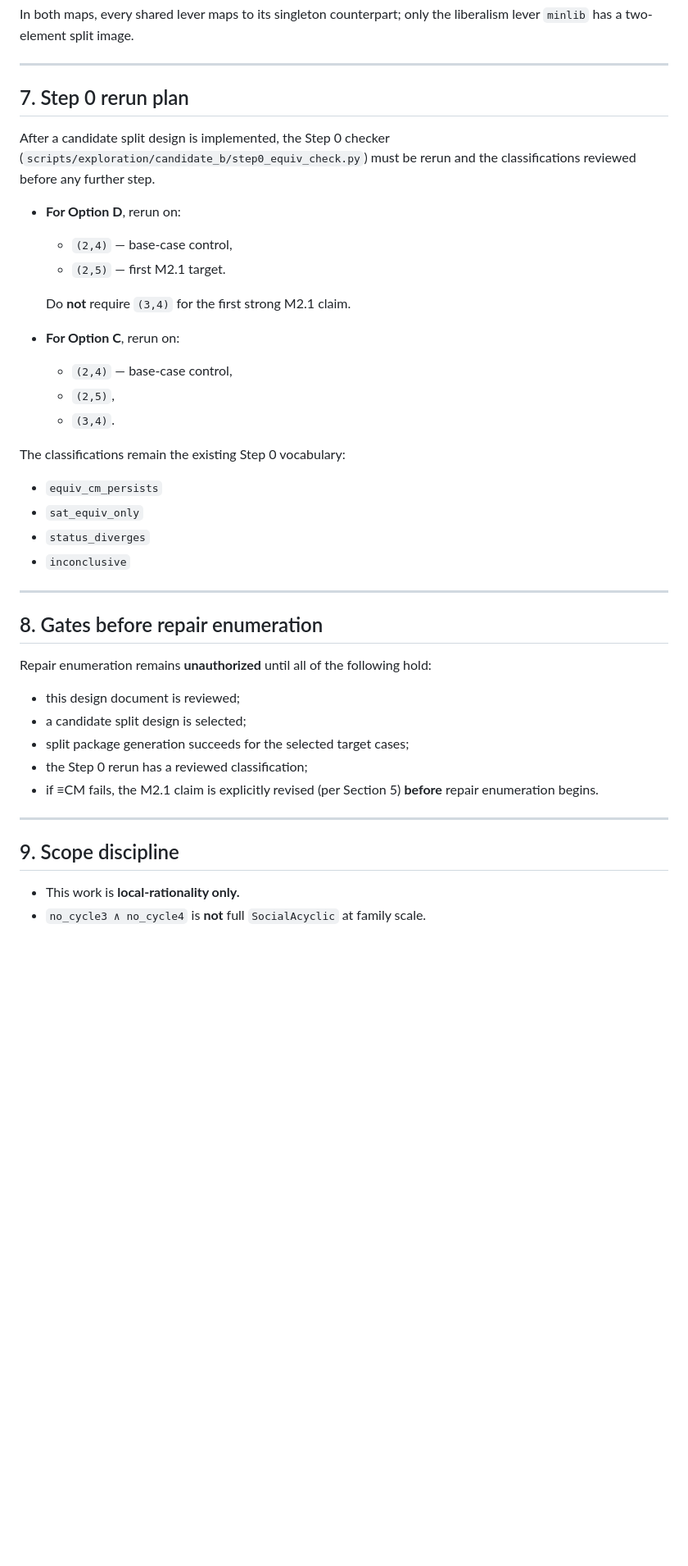
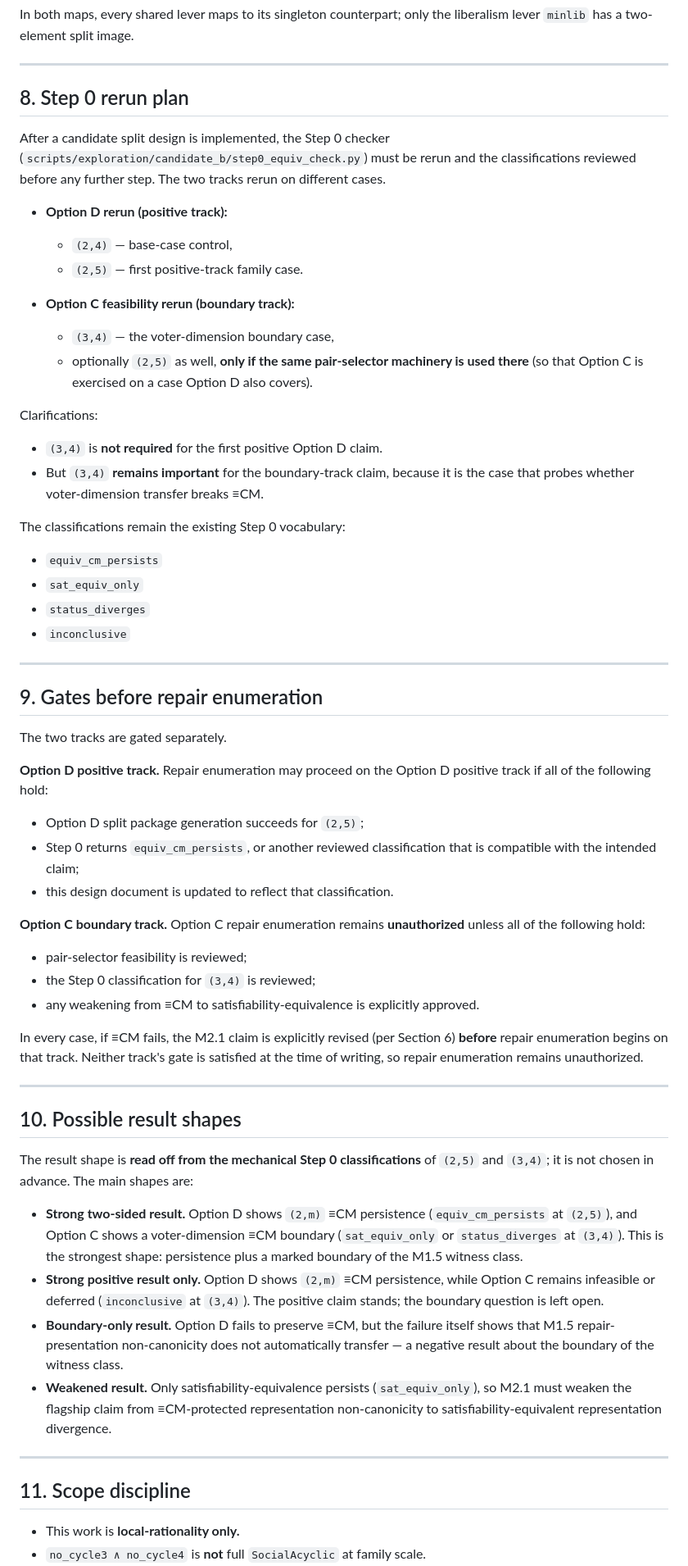
Before and after one commit to SHayashida/Sen-Lean4, a Markdown page: docs/candidate_b_parametric_split_design.md, the part around one of its changes. Shown at 82% size. Drawn GitHub-style; blank space fills up the shorter version.

```diff
--- a/docs/candidate_b_parametric_split_design.md
+++ b/docs/candidate_b_parametric_split_design.md
@@ -274,22 +318,27 @@ liberalism lever `minlib` has a two-element split image.
 
 ---
 
-## 7. Step 0 rerun plan
+## 8. Step 0 rerun plan
 
 After a candidate split design is implemented, the Step 0 checker
 (`scripts/exploration/candidate_b/step0_equiv_check.py`) must be rerun and the
-classifications reviewed before any further step.
+classifications reviewed before any further step. The two tracks rerun on
+different cases.
 
-- **For Option D**, rerun on:
+- **Option D rerun (positive track):**
   - `(2,4)` — base-case control,
-  - `(2,5)` — first M2.1 target.
+  - `(2,5)` — first positive-track family case.
 
-  Do **not** require `(3,4)` for the first strong M2.1 claim.
+- **Option C feasibility rerun (boundary track):**
+  - `(3,4)` — the voter-dimension boundary case,
+  - optionally `(2,5)` as well, **only if the same pair-selector machinery is
+    used there** (so that Option C is exercised on a case Option D also covers).
 
-- **For Option C**, rerun on:
-  - `(2,4)` — base-case control,
-  - `(2,5)`,
-  - `(3,4)`.
+Clarifications:
+
+- `(3,4)` is **not required** for the first positive Option D claim.
+- But `(3,4)` **remains important** for the boundary-track claim, because it is the
+  case that probes whether voter-dimension transfer breaks ≡CM.
 
 The classifications remain the existing Step 0 vocabulary:
 
@@ -300,20 +349,54 @@ The classifications remain the existing Step 0 vocabulary:
 
 ---
 
-## 8. Gates before repair enumeration
+## 9. Gates before repair enumeration
 
-Repair enumeration remains **unauthorized** until all of the following hold:
+The two tracks are gated separately.
 
-- this design document is reviewed;
-- a candidate split design is selected;
-- split package generation succeeds for the selected target cases;
-- the Step 0 rerun has a reviewed classification;
-- if ≡CM fails, the M2.1 claim is explicitly revised (per Section 5) **before**
-  repair enumeration begins.
+**Option D positive track.** Repair enumeration may proceed on the Option D
+positive track if all of the following hold:
+
+- Option D split package generation succeeds for `(2,5)`;
+- Step 0 returns `equiv_cm_persists`, or another reviewed classification that is
+  compatible with the intended claim;
+- this design document is updated to reflect that classification.
+
+**Option C boundary track.** Option C repair enumeration remains **unauthorized**
+unless all of the following hold:
+
+- pair-selector feasibility is reviewed;
+- the Step 0 classification for `(3,4)` is reviewed;
+- any weakening from ≡CM to satisfiability-equivalence is explicitly approved.
+
+In every case, if ≡CM fails, the M2.1 claim is explicitly revised (per Section 6)
+**before** repair enumeration begins on that track. Neither track's gate is
+satisfied at the time of writing, so repair enumeration remains unauthorized.
 
 ---
 
-## 9. Scope discipline
+## 10. Possible result shapes
+
+The result shape is **read off from the mechanical Step 0 classifications** of
+`(2,5)` and `(3,4)`; it is not chosen in advance. The main shapes are:
+
+- **Strong two-sided result.** Option D shows `(2,m)` ≡CM persistence
+  (`equiv_cm_persists` at `(2,5)`), and Option C shows a voter-dimension ≡CM
+  boundary (`sat_equiv_only` or `status_diverges` at `(3,4)`). This is the
+  strongest shape: persistence plus a marked boundary of the M1.5 witness class.
+- **Strong positive result only.** Option D shows `(2,m)` ≡CM persistence, while
+  Option C remains infeasible or deferred (`inconclusive` at `(3,4)`). The
+  positive claim stands; the boundary question is left open.
+- **Boundary-only result.** Option D fails to preserve ≡CM, but the failure itself
+  shows that M1.5 repair-presentation non-canonicity does not automatically
+  transfer — a negative result about the boundary of the witness class.
+- **Weakened result.** Only satisfiability-equivalence persists
+  (`sat_equiv_only`), so M2.1 must weaken the flagship claim from
+  ≡CM-protected representation non-canonicity to satisfiability-equivalent
+  representation divergence.
+
+---
+
+## 11. Scope discipline
 
 - This work is **local-rationality only.**
 - `no_cycle3 ∧ no_cycle4` is **not** full `SocialAcyclic` at family scale.
```
Also changed, not shown: other parts of docs/candidate_b_parametric_split_design.md (+56 -12 lines).
